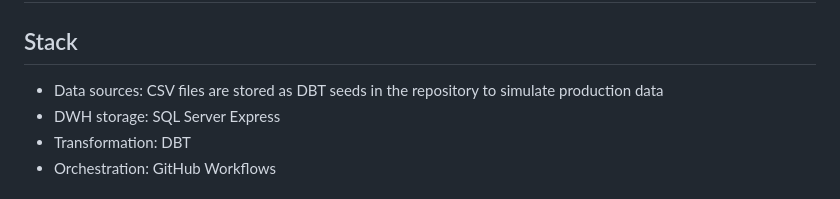
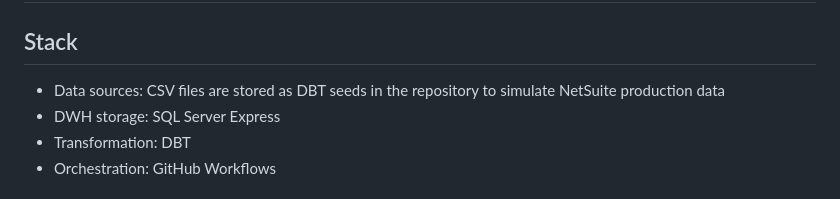
Before and after one commit to gabriellegall/dbt_netsuite, a Markdown page: README.md, the part around the change. Rendered like a GitHub page.

```diff
--- a/README.md
+++ b/README.md
@@ -1,7 +1,7 @@
 # Tooling
 
 ## Stack
-- Data sources: CSV files are stored as DBT seeds in the repository to simulate production data
+- Data sources: CSV files are stored as DBT seeds in the repository to simulate NetSuite production data
 - DWH storage: SQL Server Express
 - Transformation: DBT
 - Orchestration: GitHub Workflows
```
